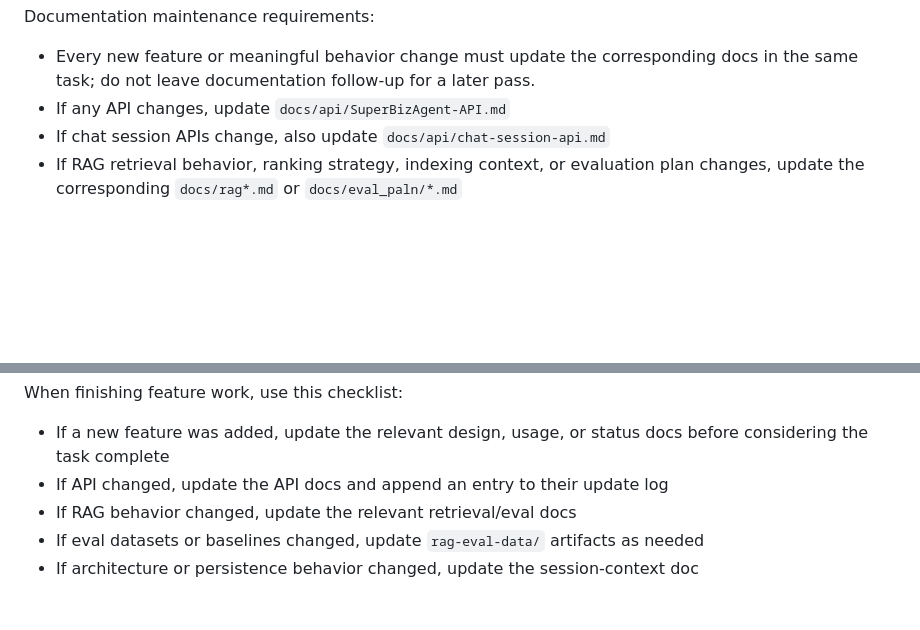
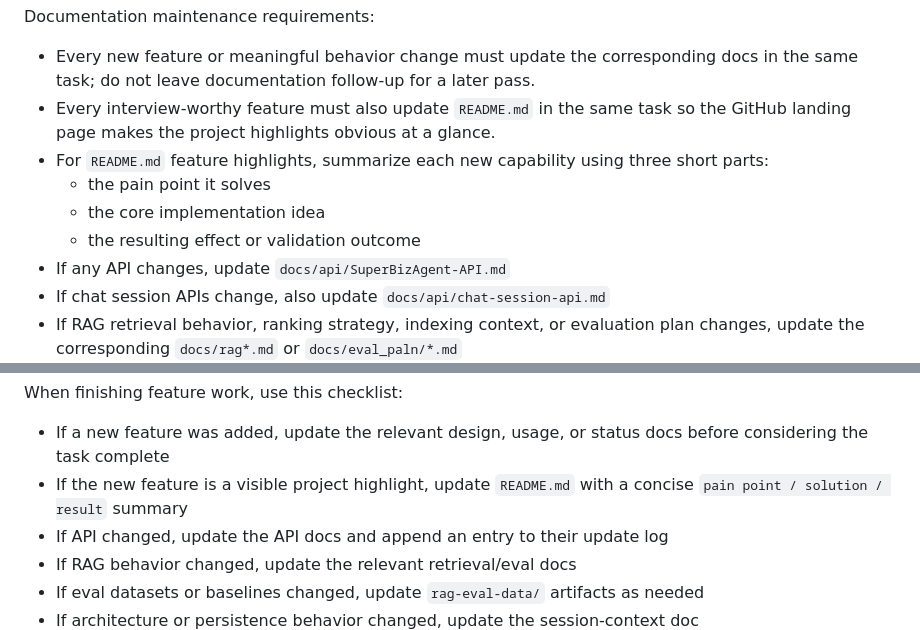
Before and after one commit to freshspf/AIOps, a Markdown page: AGENTS.md, 2 parts joined by grey strips. GitHub-like rendering; blank space fills up the shorter version.

```diff
--- a/AGENTS.md
+++ b/AGENTS.md
@@ -188,6 +188,11 @@ Documentation placement rules:
 Documentation maintenance requirements:
 
 - Every new feature or meaningful behavior change must update the corresponding docs in the same task; do not leave documentation follow-up for a later pass.
+- Every interview-worthy feature must also update `README.md` in the same task so the GitHub landing page makes the project highlights obvious at a glance.
+- For `README.md` feature highlights, summarize each new capability using three short parts:
+  - the pain point it solves
+  - the core implementation idea
+  - the resulting effect or validation outcome
 - If any API changes, update `docs/api/SuperBizAgent-API.md`
 - If chat session APIs change, also update `docs/api/chat-session-api.md`
 - If RAG retrieval behavior, ranking strategy, indexing context, or evaluation plan changes, update the corresponding `docs/rag*.md` or `docs/eval_paln/*.md`
@@ -201,6 +206,7 @@ Documentation maintenance requirements:
 When finishing feature work, use this checklist:
 
 - If a new feature was added, update the relevant design, usage, or status docs before considering the task complete
+- If the new feature is a visible project highlight, update `README.md` with a concise `pain point / solution / result` summary
 - If API changed, update the API docs and append an entry to their update log
 - If RAG behavior changed, update the relevant retrieval/eval docs
 - If eval datasets or baselines changed, update `rag-eval-data/` artifacts as needed
```
Also changed, not shown: CLAUDE.md (+3 -0 lines), README.md (+66 -0 lines).
